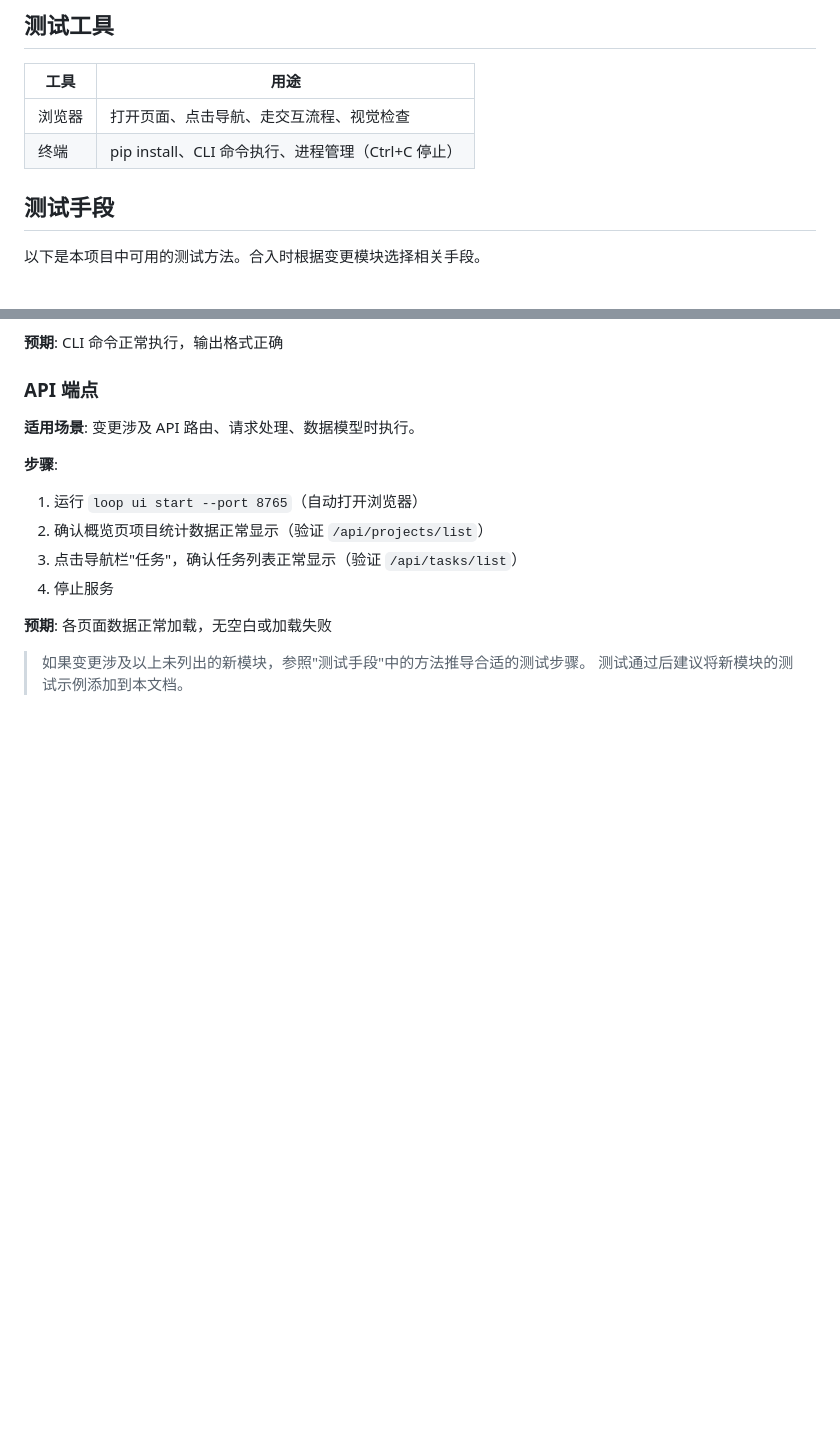
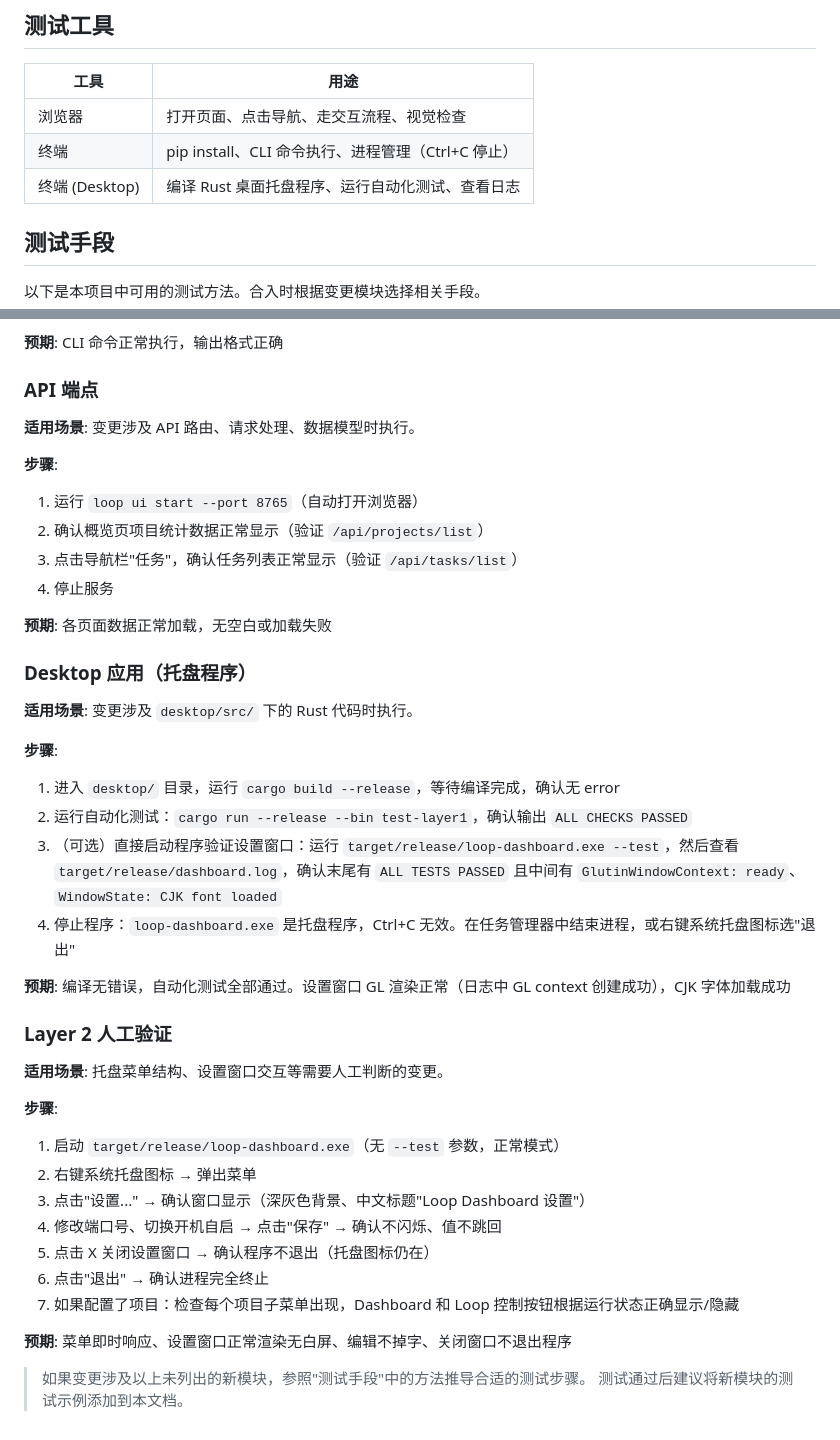
Before and after one commit to with007/loop-engineering, a Markdown page: TEST.md, 2 parts joined by grey strips. Rendered like a GitHub page; blank space fills up the shorter version.

```diff
--- a/TEST.md
+++ b/TEST.md
@@ -13,6 +13,7 @@
 |------|------|
 | 浏览器 | 打开页面、点击导航、走交互流程、视觉检查 |
 | 终端 | pip install、CLI 命令执行、进程管理（Ctrl+C 停止） |
+| 终端 (Desktop) | 编译 Rust 桌面托盘程序、运行自动化测试、查看日志 |
 
 ## 测试手段
 
@@ -105,5 +106,32 @@ API 通过页面间接验证：页面数据正常加载即说明对应 API 正
 
 **预期**: 各页面数据正常加载，无空白或加载失败
 
+### Desktop 应用（托盘程序）
+
+**适用场景**: 变更涉及 `desktop/src/` 下的 Rust 代码时执行。
+
+**步骤**:
+1. 进入 `desktop/` 目录，运行 `cargo build --release`，等待编译完成，确认无 error
+2. 运行自动化测试：`cargo run --release --bin test-layer1`，确认输出 `ALL CHECKS PASSED`
+3. （可选）直接启动程序验证设置窗口：运行 `target/release/loop-dashboard.exe --test`，然后查看 `target/release/dashboard.log`，确认末尾有 `ALL TESTS PASSED` 且中间有 `GlutinWindowContext: ready`、`WindowState: CJK font loaded`
+4. 停止程序：`loop-dashboard.exe` 是托盘程序，Ctrl+C 无效。在任务管理器中结束进程，或右键系统托盘图标选"退出"
+
+**预期**: 编译无错误，自动化测试全部通过。设置窗口 GL 渲染正常（日志中 GL context 创建成功），CJK 字体加载成功
+
+### Layer 2 人工验证
+
+**适用场景**: 托盘菜单结构、设置窗口交互等需要人工判断的变更。
+
+**步骤**:
+1. 启动 `target/release/loop-dashboard.exe`（无 `--test` 参数，正常模式）
+2. 右键系统托盘图标 → 弹出菜单
+3. 点击"设置..." → 确认窗口显示（深灰色背景、中文标题"Loop Dashboard 设置"）
+4. 修改端口号、切换开机自启 → 点击"保存" → 确认不闪烁、值不跳回
+5. 点击 X 关闭设置窗口 → 确认程序不退出（托盘图标仍在）
+6. 点击"退出" → 确认进程完全终止
+7. 如果配置了项目：检查每个项目子菜单出现，Dashboard 和 Loop 控制按钮根据运行状态正确显示/隐藏
+
+**预期**: 菜单即时响应、设置窗口正常渲染无白屏、编辑不掉字、关闭窗口不退出程序
+
 > 如果变更涉及以上未列出的新模块，参照"测试手段"中的方法推导合适的测试步骤。
 > 测试通过后建议将新模块的测试示例添加到本文档。
```
Also changed, not shown: VERIFY.md (+35 -0 lines).
